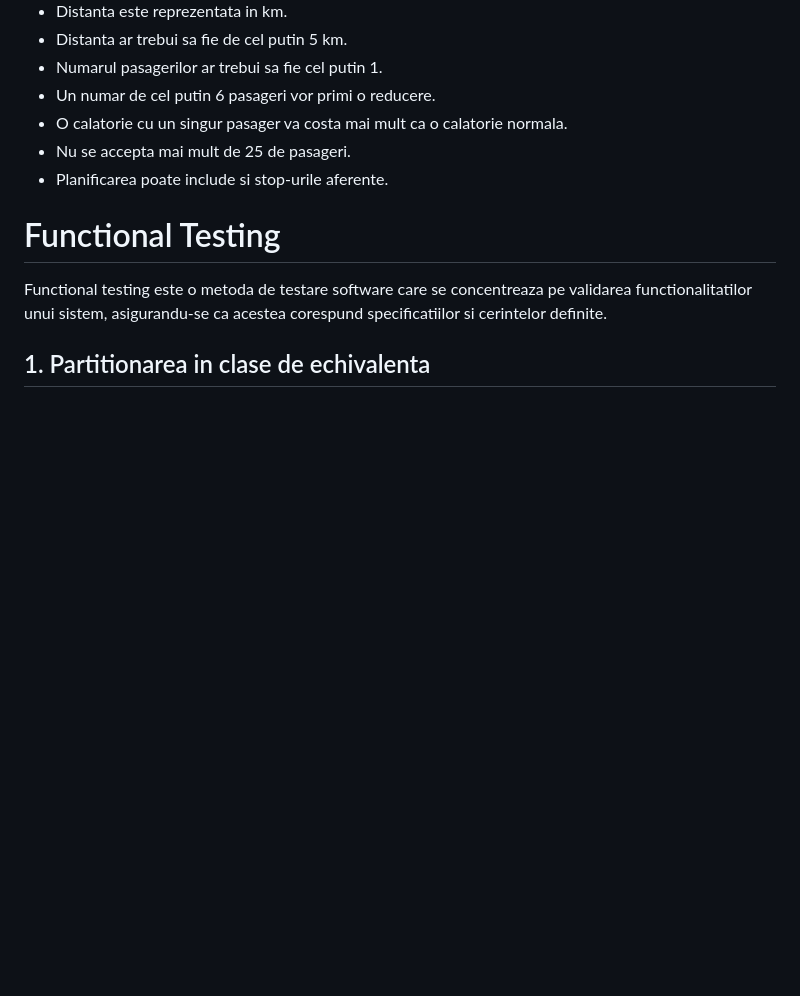
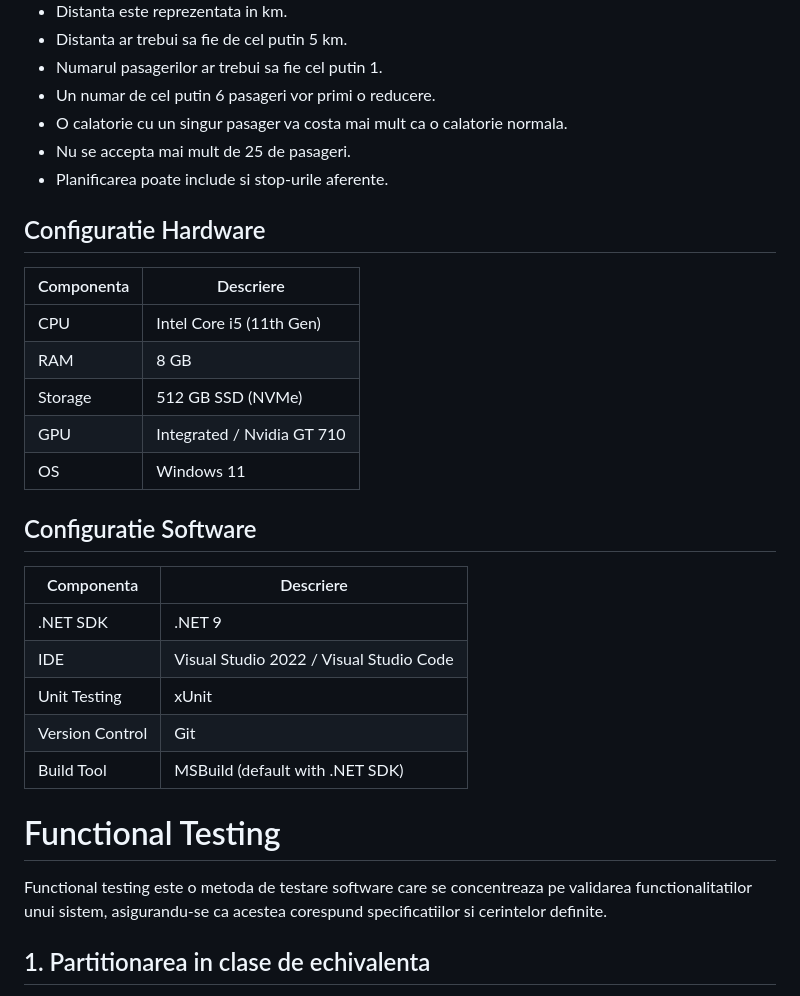
Before and after one commit to L-o-rd/unit-tss, a Markdown page: README.md, the part around the change. Drawn GitHub-style; blank space fills up the shorter version.

Commit message:
Added configs.

```diff
--- a/README.md
+++ b/README.md
@@ -13,6 +13,26 @@ Serviciul ar trebui:
 * O calatorie cu un singur pasager va costa mai mult ca o calatorie normala.
 * Nu se accepta mai mult de 25 de pasageri.
 * Planificarea poate include si stop-urile aferente.
+
+## Configuratie Hardware
+
+| Componenta   | Descriere                                 |
+|--------------|-------------------------------------------|
+| CPU          | Intel Core i5 (11th Gen) |
+| RAM          | 8 GB                  |
+| Storage      | 512 GB SSD (NVMe)              |
+| GPU          | Integrated / Nvidia GT 710 |
+| OS           | Windows 11                                |
+
+## Configuratie Software
+
+| Componenta     | Descriere                               |
+|--------------|-------------------------------------------|
+| .NET SDK     | .NET 9                                    |
+| IDE          | Visual Studio 2022 / Visual Studio Code   |
+| Unit Testing | xUnit                                     |
+| Version Control | Git                                    |
+| Build Tool   | MSBuild (default with .NET SDK)           |
 
 # Functional Testing
 Functional testing este o metoda de testare software care se concentreaza pe validarea functionalitatilor unui sistem, asigurandu-se ca acestea corespund specificatiilor si cerintelor definite.
```
